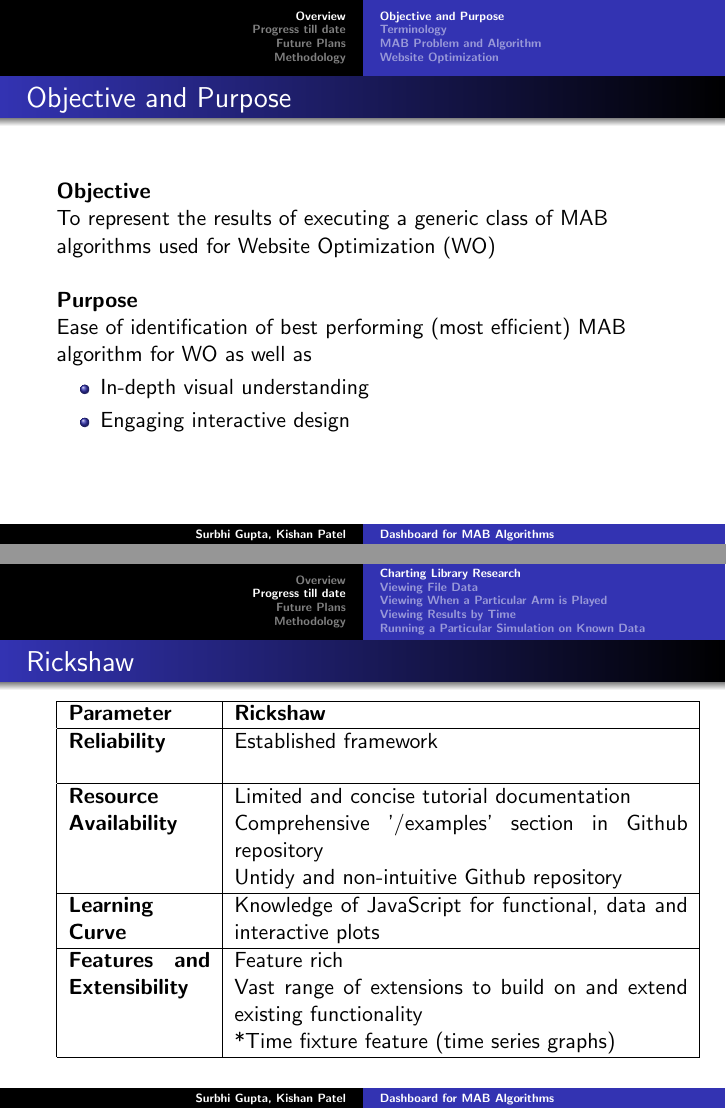
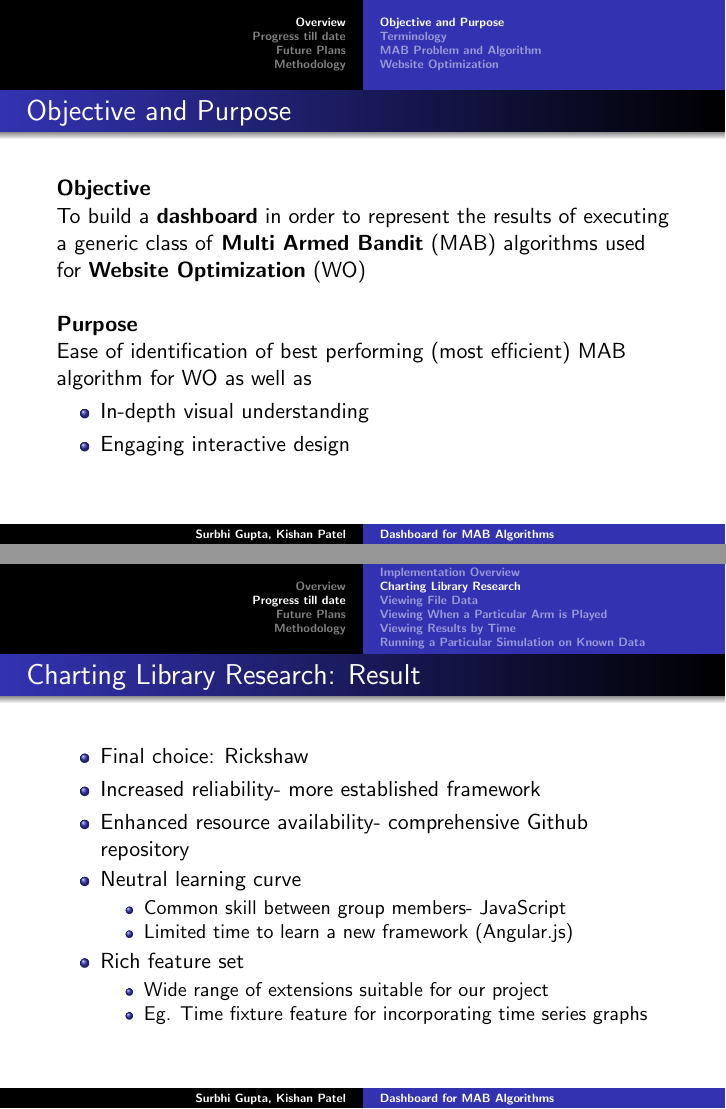
Before and after one commit to kishan-patel/dp, LaTeX slides (presentation/DP24_Presentation_1_v0.1.tex): pages 3 and 9 of 16 before the commit and pages 3 and 11 of 18 after it, joined at a grey line. Compiled offline with pdfLaTeX.

Commit message:
Modified slides based on meeting part 2

```diff
--- a/presentation/DP24_Presentation_1_v0.1.tex
+++ b/presentation/DP24_Presentation_1_v0.1.tex
@@ -24,8 +24,7 @@
 \subsection{Objective and Purpose}
 \begin{frame}{Objective and Purpose}
 \textbf{Objective}
-\newline To represent the results of executing a generic class of
-MAB algorithms used for Website Optimization (WO)
+\newline To build a \textbf{dashboard} in order to represent the results of executing a generic class of \textbf{Multi Armed Bandit} (MAB) algorithms used for \textbf{Website Optimization} (WO)
 \newline
 \\\textbf{Purpose}
 \\Ease of identification of best performing (most efficient) MAB algorithm for WO as well as
@@ -82,0 +86,2 @@
+\subsection{Implementation Overview}
+\begin{frame}{Implementation Overview}
@@ -108,15 +129,31 @@
 \begin{tabular}{| p{2.5cm} | p{8cm} |}
     \hline
      \textbf{Parameter} & \textbf{Rickshaw} \\ \hline
-\textbf{Reliability}\newline & Established framework  \\ \hline
+\textbf{Reliability}\newline & Established framework\newline Released in 2011 \\ \hline
 \textbf{Resource \newline Availability} &  Limited and concise tutorial documentation
-		\newline Comprehensive '/examples' section in Github repository
-		\newline Untidy and non-intuitive Github repository \\ \hline
+		\newline Comprehensive '/examples' section in Github repository\\ \hline
 \textbf{Learning Curve}  &  Knowledge of JavaScript for functional, data and interactive plots \\ \hline
 \textbf{Features and Extensibility} & Feature rich
-		\newline Vast range of extensions to build on and extend existing functionality
-		\newline *Time fixture feature (time series graphs)\\ \hline
+		\newline Vast range of extensions to build on and extend existing functionality\\ \hline
 \end{tabular}
+\end{frame}
+
+\begin{frame}{Charting Library Research: Result}
+\begin{itemize}
+	\item Final choice: Rickshaw
+	\item Increased reliability- more established framework
+	\item Enhanced resource availability- comprehensive Github repository
+	\item Neutral learning curve
+		\begin{itemize}
+			\item Common skill between group members- JavaScript
+			\item Limited time to learn a new framework (Angular.js)
+		\end{itemize}
+	\item Rich feature set
+		\begin{itemize}
+			\item Wide range of extensions suitable for our project
+			\item Eg. Time fixture feature for incorporating time series graphs
+		\end{itemize}
+\end{itemize}
 \end{frame}
 
 \subsection{Viewing File Data}
```
Also changed, not shown: presentation/DP24_Presentation_1_v0.1.pdf, presentation/DP24_Presentation_1_v0.1.tex (34 more changed lines), 7 other files.
